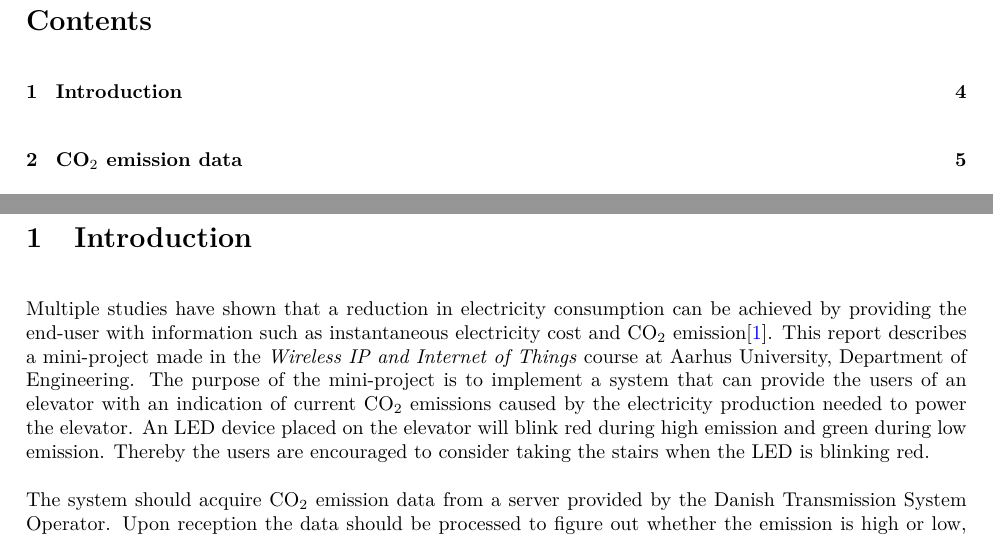
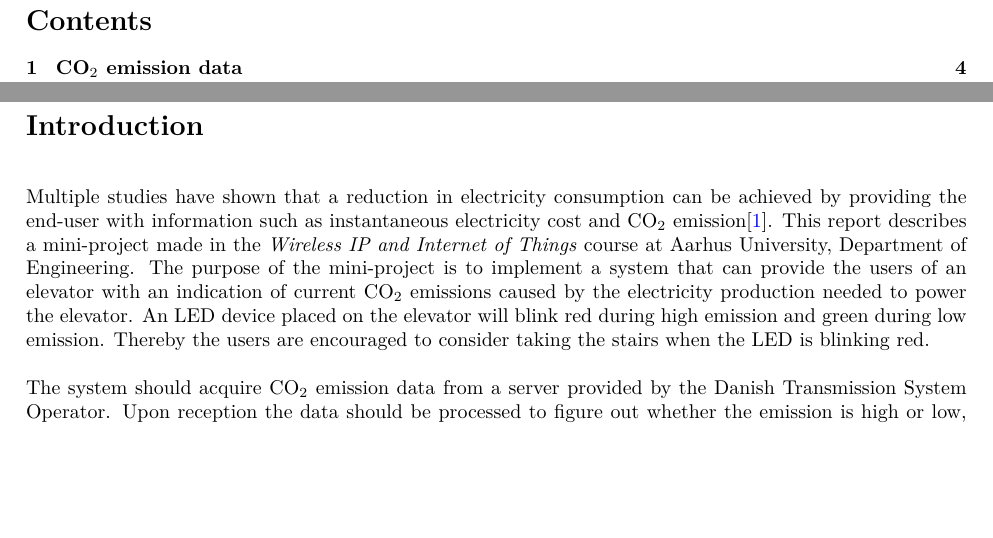
Before and after one commit to HrNilsson/TIIPWI, a LaTeX document (MiniProject/Report/Main.tex, which reads MiniProject/Report/Introduction.tex, MiniProject/Report/Preamble.tex): two parts of pages 2 and 4 of 23 before the commit and two parts of pages 2 and 3 of 22 after it, joined at a grey line, cut so that both start at the same text, the shorter picture padded with empty space. Compiled offline with pdfLaTeX.

Commit message:
Add some ToC Magic

```diff
--- a/MiniProject/Report/Introduction.tex
+++ b/MiniProject/Report/Introduction.tex
@@ -3,7 +3,7 @@
 
 \begin{document}
 
-\section{Introduction} % (fold)
+\section*{Introduction} % (fold)
 \label{sec:introduction}
 	Multiple studies have shown that a reduction in electricity consumption can be achieved by providing the end-user with information such as instantaneous electricity cost and CO$_2$ emission\cite{Tricascade:2009:Online}.
 	This report describes a mini-project made in the \emph{Wireless IP and Internet of Things} course at Aarhus University, Department of Engineering.
--- a/MiniProject/Report/Preamble.tex
+++ b/MiniProject/Report/Preamble.tex
@@ -24,5 +24,8 @@
 
 % Fix \emph to be italics
 \DeclareTextFontCommand{\emph}{\itshape}
+
+% Some ToC Stuff
+\usepackage{tocloft}
 \setcounter{tocdepth}{3}
 \setcounter{secnumdepth}{4}
```
